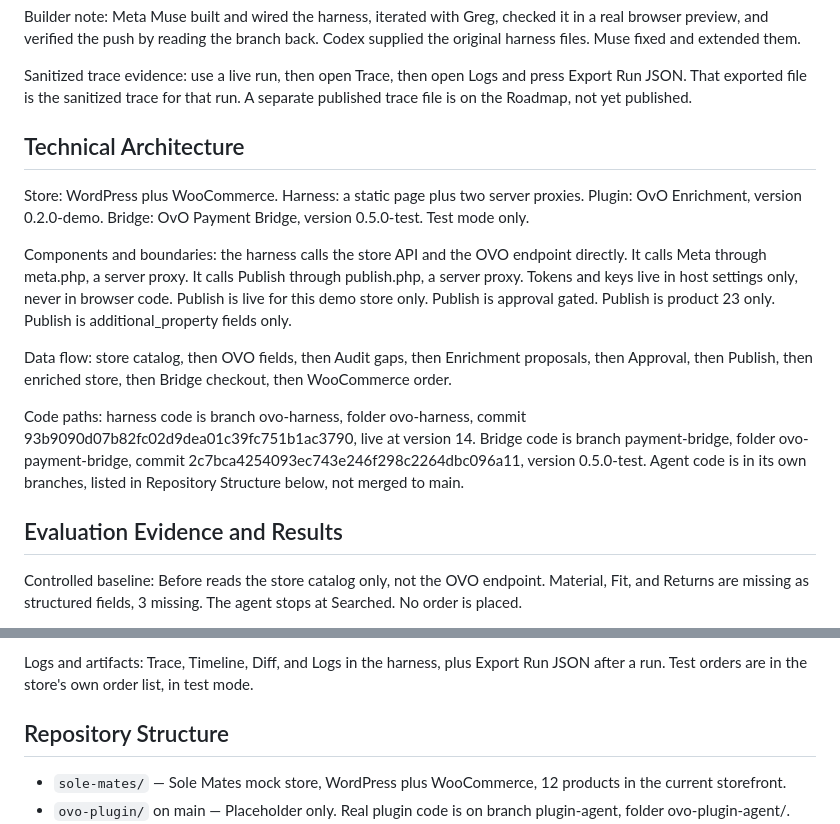
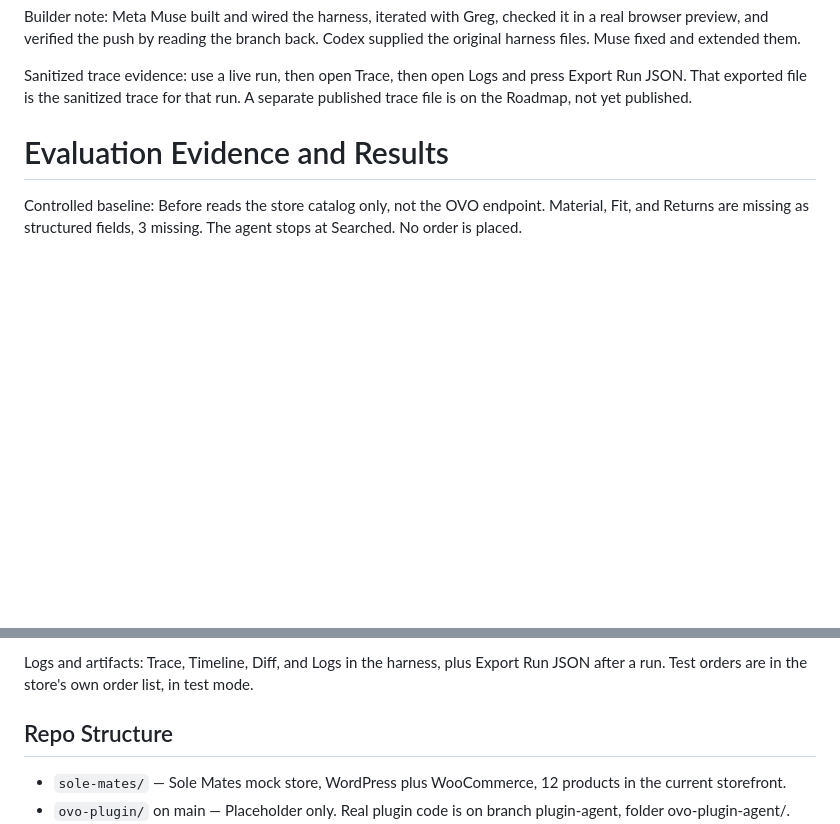
Before and after one commit to gfields-wsi/ovo, a Markdown page: README.md, 2 parts joined by grey strips. Rendered like a GitHub page; blank space fills up the shorter version.

```diff
--- a/README.md
+++ b/README.md
@@ -56,17 +52,8 @@ Builder note: Meta Muse built and wired the harness, iterated with Greg, checked
 
 Sanitized trace evidence: use a live run, then open Trace, then open Logs and press Export Run JSON. That exported file is the sanitized trace for that run. A separate published trace file is on the Roadmap, not yet published.
 
-## Technical Architecture
 
-Store: WordPress plus WooCommerce. Harness: a static page plus two server proxies. Plugin: OvO Enrichment, version 0.2.0-demo. Bridge: OvO Payment Bridge, version 0.5.0-test. Test mode only.
-
-Components and boundaries: the harness calls the store API and the OVO endpoint directly. It calls Meta through meta.php, a server proxy. It calls Publish through publish.php, a server proxy. Tokens and keys live in host settings only, never in browser code. Publish is live for this demo store only. Publish is approval gated. Publish is product 23 only. Publish is additional_property fields only.
-
-Data flow: store catalog, then OVO fields, then Audit gaps, then Enrichment proposals, then Approval, then Publish, then enriched store, then Bridge checkout, then WooCommerce order.
-
-Code paths: harness code is branch ovo-harness, folder ovo-harness, commit 93b9090d07b82fc02d9dea01c39fc751b1ac3790, live at version 14. Bridge code is branch payment-bridge, folder ovo-payment-bridge, commit 2c7bca4254093ec743e246f298c2264dbc096a11, version 0.5.0-test. Agent code is in its own branches, listed in Repository Structure below, not merged to main.
-
-## Evaluation Evidence and Results
+# Evaluation Evidence and Results
 
 Controlled baseline: Before reads the store catalog only, not the OVO endpoint. Material, Fit, and Returns are missing as structured fields, 3 missing. The agent stops at Searched. No order is placed.
 
@@ -82,7 +69,7 @@ Caveats: run logs live only in the judge's own browser, unless Export Run JSON i
 
 Logs and artifacts: Trace, Timeline, Diff, and Logs in the harness, plus Export Run JSON after a run. Test orders are in the store's own order list, in test mode.
 
-## Repository Structure
+## Repo Structure
 
 - `sole-mates/` — Sole Mates mock store, WordPress plus WooCommerce, 12 products in the current storefront.
 - `ovo-plugin/` on main — Placeholder only. Real plugin code is on branch plugin-agent, folder ovo-plugin-agent/.
```
Also changed, not shown: other parts of README.md (+16 -24 lines).
